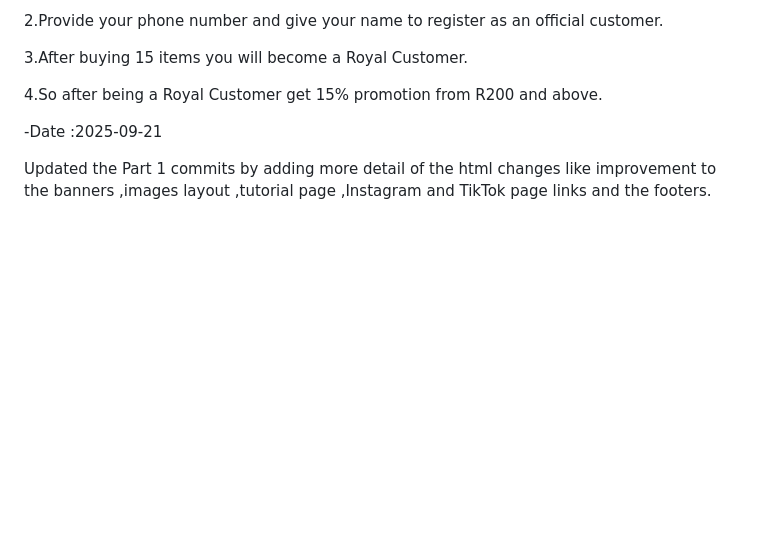
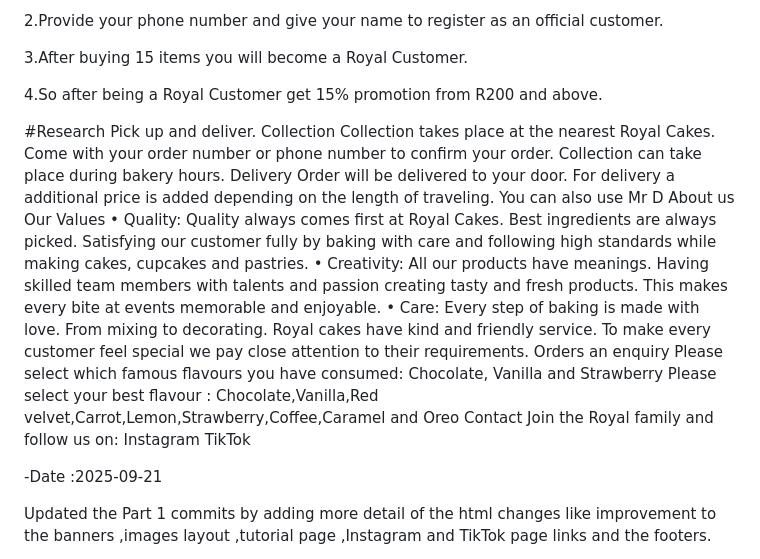
Before and after one commit to VarshilRathod101/Wede5020, a Markdown page: README.md, the part around the change. Rendered like a GitHub page; blank space fills up the shorter version.

```diff
--- a/README.md
+++ b/README.md
@@ -126,6 +126,30 @@ iamhe 3
 3.After buying 15 items you will become a Royal Customer.
 
 4.So after being a Royal Customer get 15% promotion from R200 and above.
+
+#Research
+Pick up and deliver.
+Collection
+Collection takes place at the nearest Royal Cakes.
+Come with your order number or phone number to confirm your order.
+Collection can take place during bakery hours.
+Delivery
+Order will be delivered to your door. For delivery a additional price is added depending on the length of traveling. You can also use Mr D
+About us
+Our Values
+•	Quality: Quality always comes first at Royal Cakes. Best ingredients are always picked. Satisfying our customer fully by baking with care and following high standards while making cakes, cupcakes and pastries.
+•	Creativity: All our products have meanings. Having skilled team members with talents and passion creating tasty and fresh products. This makes every bite at events memorable and enjoyable.
+•	Care: Every step of baking is made with love. From mixing to decorating. Royal cakes have kind and friendly service. To make every customer feel special we pay close attention to their requirements.
+Orders an enquiry
+Please select which famous flavours you have consumed:
+Chocolate, Vanilla  and Strawberry
+Please select your best flavour :
+Chocolate,Vanilla,Red velvet,Carrot,Lemon,Strawberry,Coffee,Caramel and Oreo
+Contact
+Join the Royal family and follow us on:
+ Instagram
+ TikTok
+
 
 -Date :2025-09-21
 
```
